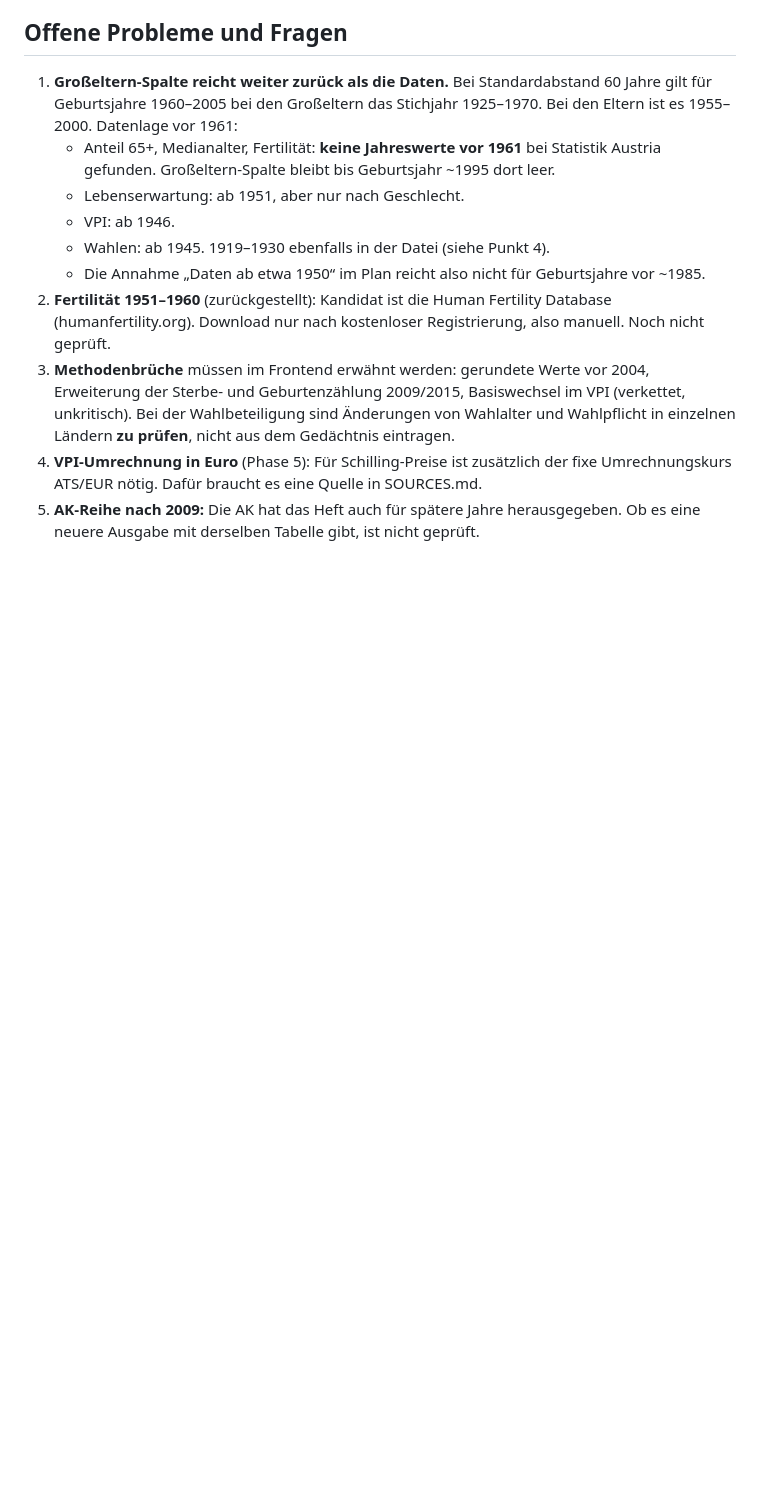
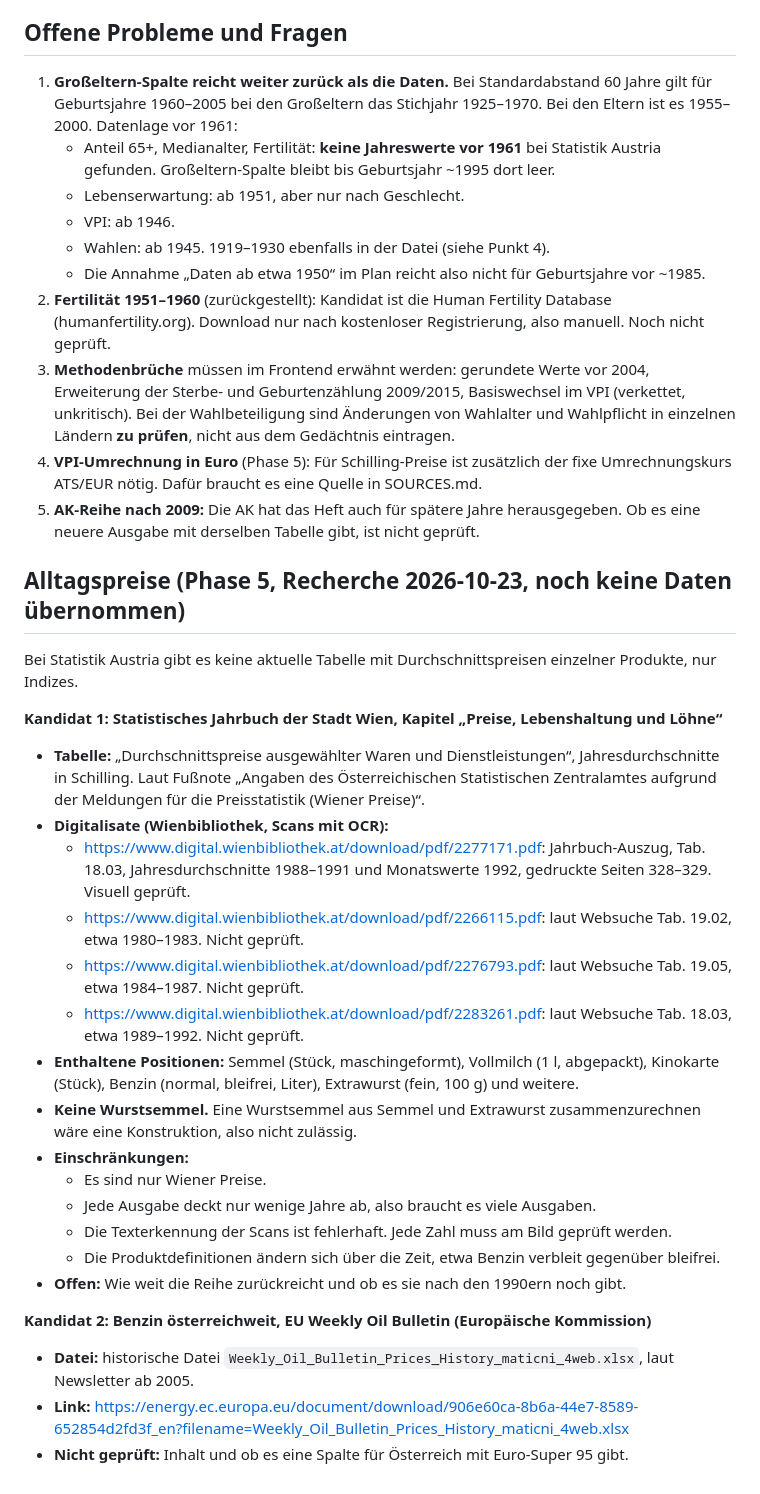
Before and after one commit to milanradisavljevic/mit25, a Markdown page: data/SOURCES.md, the part around the change. Drawn GitHub-style; blank space fills up the shorter version.

Commit message:
Alltagspreise: Recherchestand in SOURCES.md dokumentiert
Co-Authored-By: Claude Opus 5.5 <noreply@anthropic.com>

```diff
--- a/data/SOURCES.md
+++ b/data/SOURCES.md
@@ -159,3 +159,28 @@ Eigenschaften der Quelle:
 3. **Methodenbrüche** müssen im Frontend erwähnt werden: gerundete Werte vor 2004, Erweiterung der Sterbe- und Geburtenzählung 2009/2015, Basiswechsel im VPI (verkettet, unkritisch). Bei der Wahlbeteiligung sind Änderungen von Wahlalter und Wahlpflicht in einzelnen Ländern **zu prüfen**, nicht aus dem Gedächtnis eintragen.
 4. **VPI-Umrechnung in Euro** (Phase 5): Für Schilling-Preise ist zusätzlich der fixe Umrechnungskurs ATS/EUR nötig. Dafür braucht es eine Quelle in SOURCES.md.
 5. **AK-Reihe nach 2009:** Die AK hat das Heft auch für spätere Jahre herausgegeben. Ob es eine neuere Ausgabe mit derselben Tabelle gibt, ist nicht geprüft.
+
+## Alltagspreise (Phase 5, Recherche 2026-10-23, noch keine Daten übernommen)
+
+Bei Statistik Austria gibt es keine aktuelle Tabelle mit Durchschnittspreisen einzelner Produkte, nur Indizes.
+
+**Kandidat 1: Statistisches Jahrbuch der Stadt Wien, Kapitel „Preise, Lebenshaltung und Löhne“**
+- **Tabelle:** „Durchschnittspreise ausgewählter Waren und Dienstleistungen“, Jahresdurchschnitte in Schilling. Laut Fußnote „Angaben des Österreichischen Statistischen Zentralamtes aufgrund der Meldungen für die Preisstatistik (Wiener Preise)“.
+- **Digitalisate (Wienbibliothek, Scans mit OCR):**
+  - https://www.digital.wienbibliothek.at/download/pdf/2277171.pdf: Jahrbuch-Auszug, Tab. 18.03, Jahresdurchschnitte 1988–1991 und Monatswerte 1992, gedruckte Seiten 328–329. Visuell geprüft.
+  - https://www.digital.wienbibliothek.at/download/pdf/2266115.pdf: laut Websuche Tab. 19.02, etwa 1980–1983. Nicht geprüft.
+  - https://www.digital.wienbibliothek.at/download/pdf/2276793.pdf: laut Websuche Tab. 19.05, etwa 1984–1987. Nicht geprüft.
+  - https://www.digital.wienbibliothek.at/download/pdf/2283261.pdf: laut Websuche Tab. 18.03, etwa 1989–1992. Nicht geprüft.
+- **Enthaltene Positionen:** Semmel (Stück, maschingeformt), Vollmilch (1 l, abgepackt), Kinokarte (Stück), Benzin (normal, bleifrei, Liter), Extrawurst (fein, 100 g) und weitere.
+- **Keine Wurstsemmel.** Eine Wurstsemmel aus Semmel und Extrawurst zusammenzurechnen wäre eine Konstruktion, also nicht zulässig.
+- **Einschränkungen:**
+  - Es sind nur Wiener Preise.
+  - Jede Ausgabe deckt nur wenige Jahre ab, also braucht es viele Ausgaben.
+  - Die Texterkennung der Scans ist fehlerhaft. Jede Zahl muss am Bild geprüft werden.
+  - Die Produktdefinitionen ändern sich über die Zeit, etwa Benzin verbleit gegenüber bleifrei.
+- **Offen:** Wie weit die Reihe zurückreicht und ob es sie nach den 1990ern noch gibt.
+
+**Kandidat 2: Benzin österreichweit, EU Weekly Oil Bulletin (Europäische Kommission)**
+- **Datei:** historische Datei `Weekly_Oil_Bulletin_Prices_History_maticni_4web.xlsx`, laut Newsletter ab 2005.
+- **Link:** https://energy.ec.europa.eu/document/download/906e60ca-8b6a-44e7-8589-652854d2fd3f_en?filename=Weekly_Oil_Bulletin_Prices_History_maticni_4web.xlsx
+- **Nicht geprüft:** Inhalt und ob es eine Spalte für Österreich mit Euro-Super 95 gibt.
```
